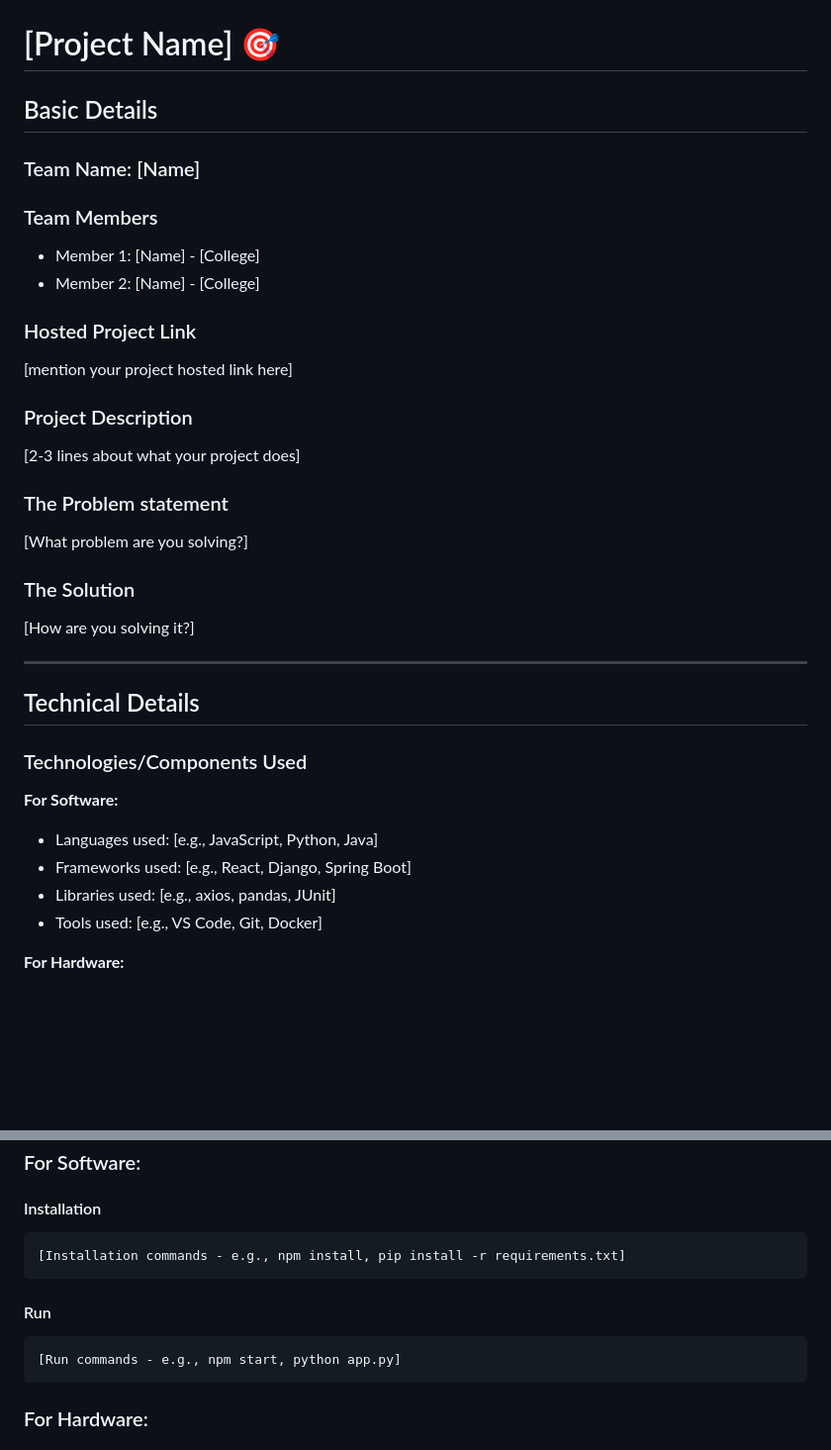
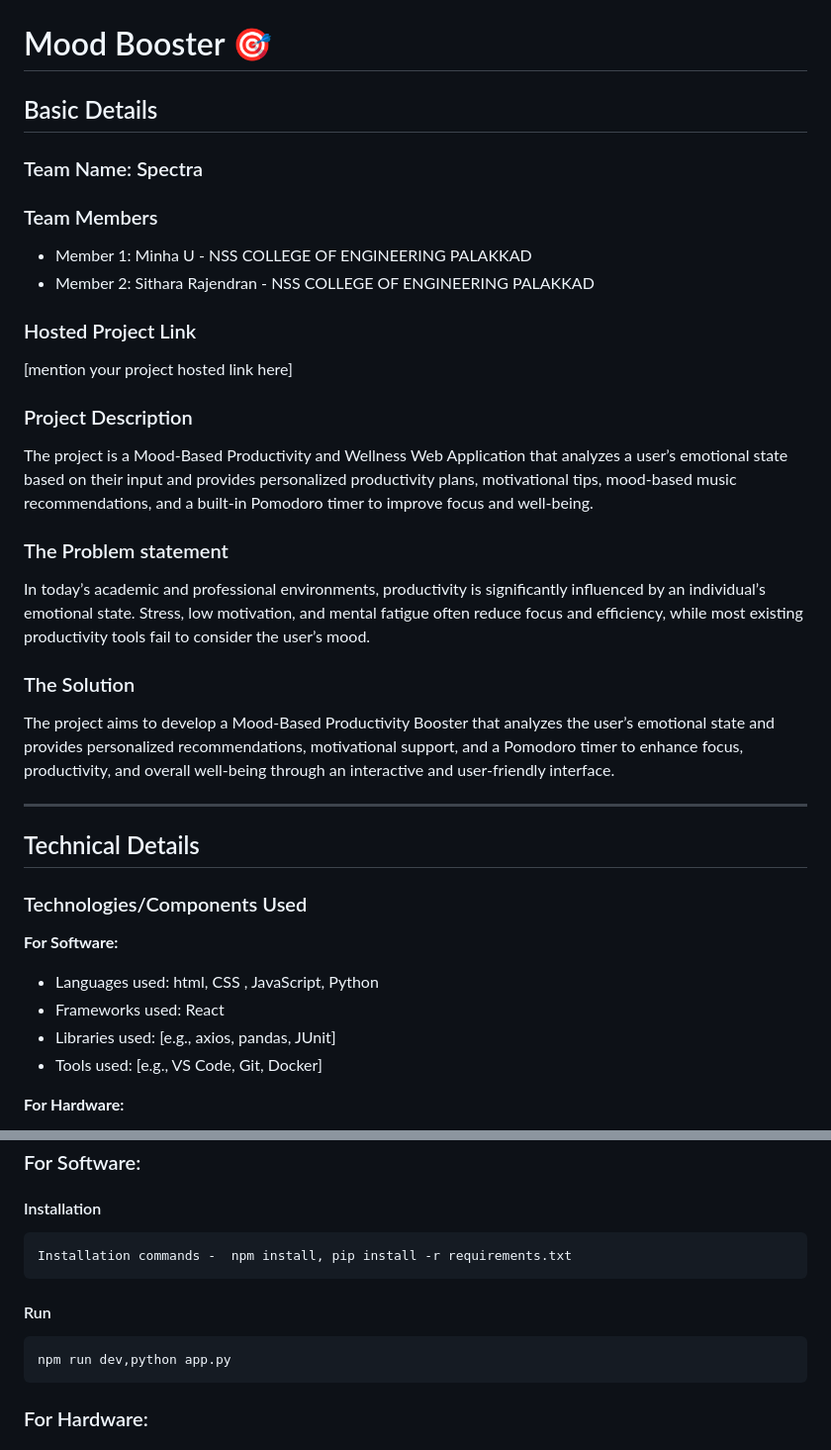
Before and after one commit to minha53/mood-booster, a Markdown page: README.md, 2 parts joined by grey strips. Shown at 99% size. Rendered like a GitHub page; blank space fills up the shorter version.

Commit message:
Revise README with project and team information
Updated project name, team details, project description, problem statement, and solution. Revised installation and run commands.

````diff
--- a/README.md
+++ b/README.md
@@ -2,27 +2,27 @@
   <img src="./img.png" alt="Project Banner" width="100%">
 </p>
 
-# [Project Name] 🎯
+# Mood Booster 🎯
 
 ## Basic Details
 
-### Team Name: [Name]
+### Team Name: Spectra
 
 ### Team Members
-- Member 1: [Name] - [College]
-- Member 2: [Name] - [College]
+- Member 1: Minha U - NSS COLLEGE OF ENGINEERING PALAKKAD
+- Member 2: Sithara Rajendran -  NSS COLLEGE OF ENGINEERING PALAKKAD
 
 ### Hosted Project Link
 [mention your project hosted link here]
 
 ### Project Description
-[2-3 lines about what your project does]
+The project is a Mood-Based Productivity and Wellness Web Application that analyzes a user’s emotional state based on their input and provides personalized productivity plans, motivational tips, mood-based music recommendations, and a built-in Pomodoro timer to improve focus and well-being.
 
 ### The Problem statement
-[What problem are you solving?]
+In today’s academic and professional environments, productivity is significantly influenced by an individual’s emotional state. Stress, low motivation, and mental fatigue often reduce focus and efficiency, while most existing productivity tools fail to consider the user’s mood.
 
 ### The Solution
-[How are you solving it?]
+The project aims to develop a Mood‑Based Productivity Booster that analyzes the user’s emotional state and provides personalized recommendations, motivational support, and a Pomodoro timer to enhance focus, productivity, and overall well‑being through an interactive and user‑friendly interface.
 
 ---
 
@@ -31,8 +31,8 @@
 ### Technologies/Components Used
 
 **For Software:**
-- Languages used: [e.g., JavaScript, Python, Java]
-- Frameworks used: [e.g., React, Django, Spring Boot]
+- Languages used: html, CSS , JavaScript, Python
+- Frameworks used:  React
 - Libraries used: [e.g., axios, pandas, JUnit]
 - Tools used: [e.g., VS Code, Git, Docker]
 
@@ -59,12 +59,12 @@ List the key features of your project:
 
 #### Installation
 ```bash
-[Installation commands - e.g., npm install, pip install -r requirements.txt]
+Installation commands -  npm install, pip install -r requirements.txt
 ```
 
 #### Run
 ```bash
-[Run commands - e.g., npm start, python app.py]
+npm run dev,python app.py
 ```
 
 ### For Hardware:
````
